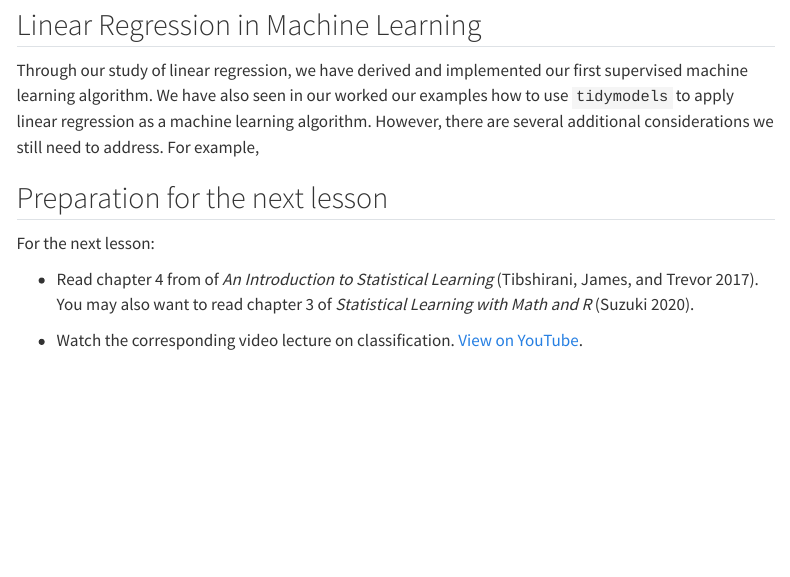
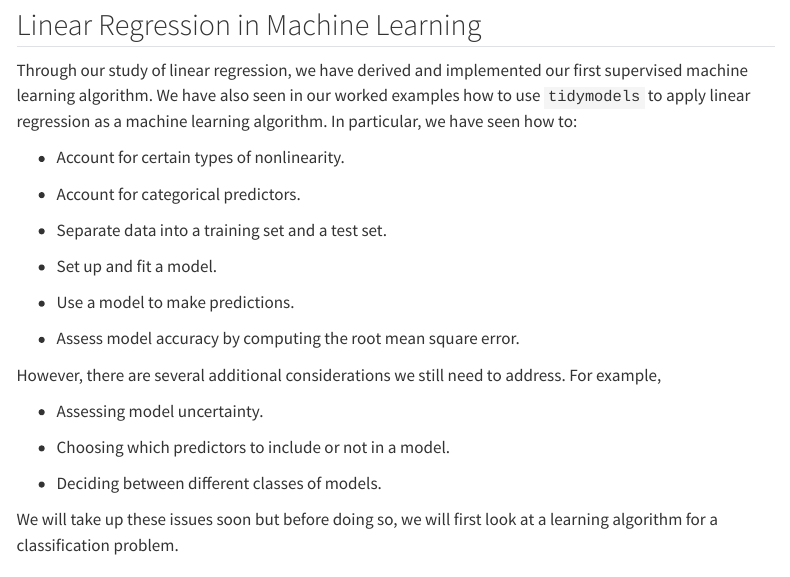
Before and after one commit to jmgraham30/ds_362_site, a Quarto document (lesson03/index.qmd): the page in a window 1100 px wide, from 9630 px down. Rendered offline with R 4.5, knitr and Pandoc in place of Quarto, with nearby package versions; some code elsewhere in the file could not run offline; menus at the side of the page are left out.

Commit message:
finalize lesson03

```diff
--- a/lesson03/index.qmd
+++ b/lesson03/index.qmd
@@ -430,9 +430,29 @@ We can use the `lm` function to easily fit multiple linear regression models.  L
 
 ## Linear Regression in Machine Learning
 
-Through our study of linear regression, we have derived and implemented our first supervised machine learning algorithm. We have also seen in our worked our examples how to use `tidymodels` to apply linear regression as a machine learning algorithm. However, there are several additional considerations we still need to address. For example,
+Through our study of linear regression, we have derived and implemented our first supervised machine learning algorithm. We have also seen in our worked examples how to use `tidymodels` to apply linear regression as a machine learning algorithm. In particular, we have seen how to:
 
+* Account for certain types of nonlinearity.
 
+* Account for categorical predictors.
+
+* Separate data into a training set and a test set.
+
+* Set up and fit a model.
+
+* Use a model to make predictions.
+
+* Assess model accuracy by computing the root mean square error.
+
+However, there are several additional considerations we still need to address. For example,
+
+* Assessing model uncertainty.
+
+* Choosing which predictors to include or not in a model.
+
+* Deciding between different classes of models.
+
+We will take up these issues soon but before doing so, we will first look at a learning algorithm for a classification problem.
 
 ## Preparation for the next lesson
 
```
Also changed, not shown: 5 other files.
